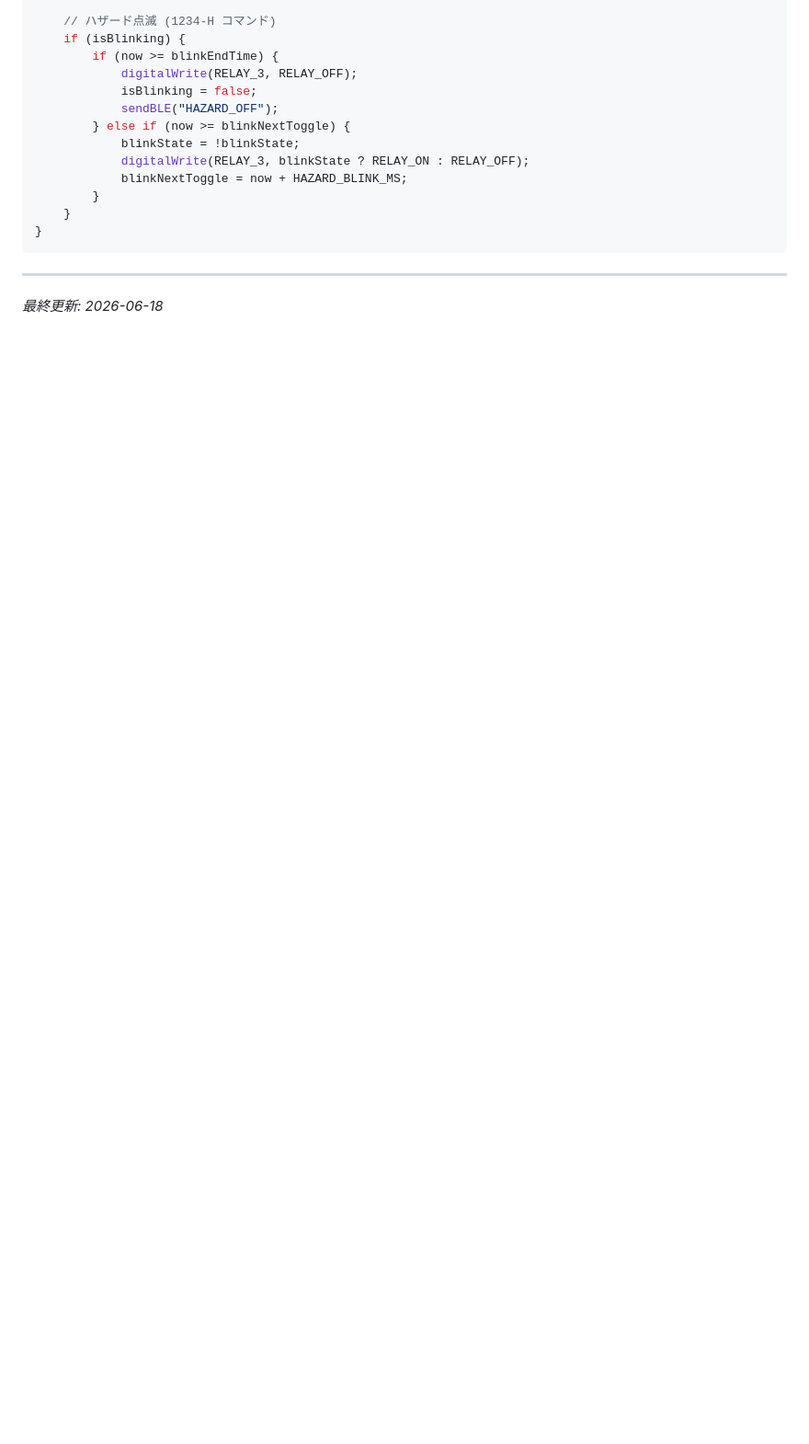
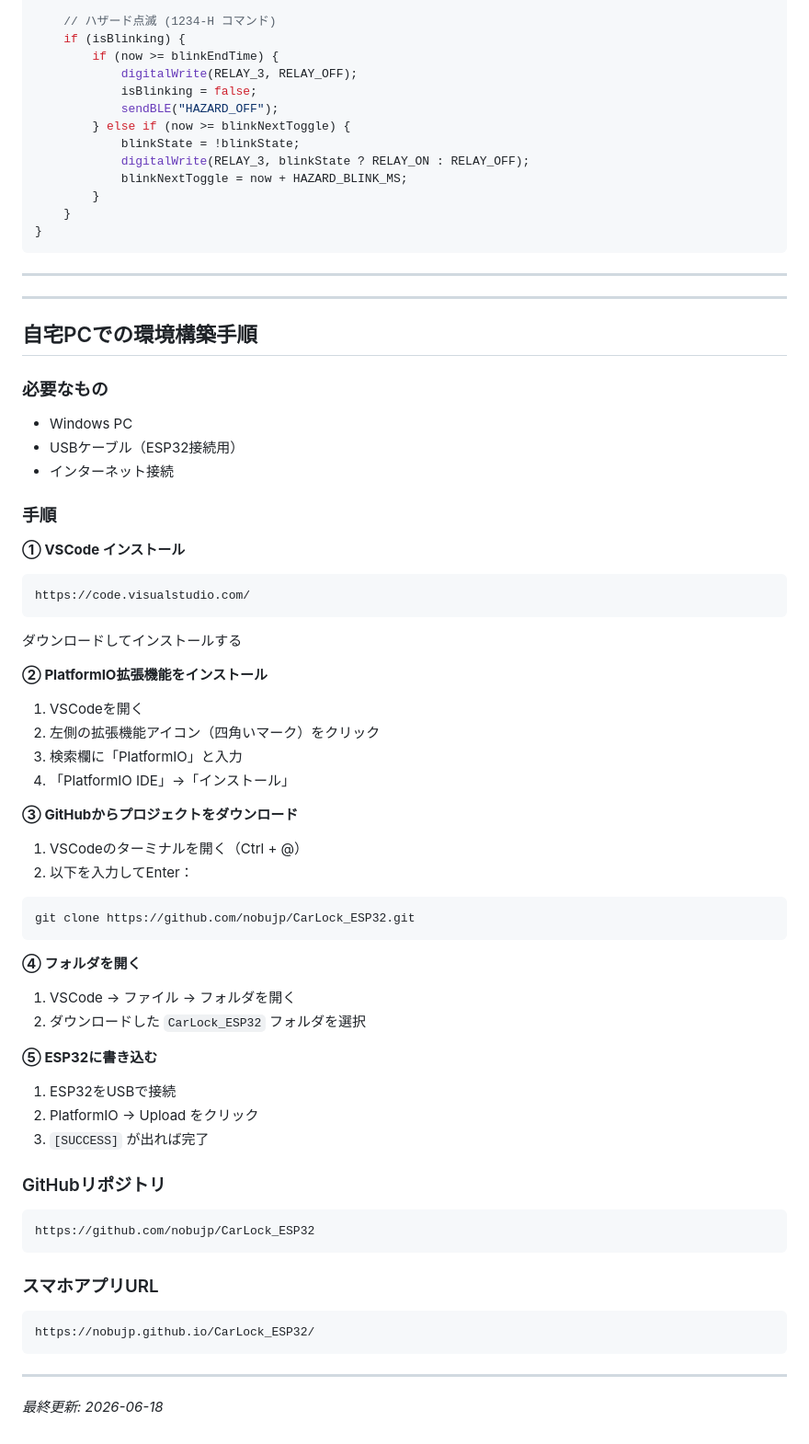
Before and after one commit to nobujp/CarLock_ESP32, a Markdown page: 作業記録.md, the part around the change. Shown at 92% size. Drawn GitHub-style; blank space fills up the shorter version.

Commit message:
作業記録に自宅PC環境構築手順を追記
Co-Authored-By: Claude Sonnet 4.6 <noreply@anthropic.com>

````diff
--- a/作業記録.md
+++ b/作業記録.md
@@ -364,4 +364,55 @@ void loop() {
 
 ---
 
+---
+
+## 自宅PCでの環境構築手順
+
+### 必要なもの
+- Windows PC
+- USBケーブル（ESP32接続用）
+- インターネット接続
+
+### 手順
+
+**① VSCode インストール**
+```
+https://code.visualstudio.com/
+```
+ダウンロードしてインストールする
+
+**② PlatformIO拡張機能をインストール**
+1. VSCodeを開く
+2. 左側の拡張機能アイコン（四角いマーク）をクリック
+3. 検索欄に「PlatformIO」と入力
+4. 「PlatformIO IDE」→「インストール」
+
+**③ GitHubからプロジェクトをダウンロード**
+1. VSCodeのターミナルを開く（Ctrl + @）
+2. 以下を入力してEnter：
+```
+git clone https://github.com/nobujp/CarLock_ESP32.git
+```
+
+**④ フォルダを開く**
+1. VSCode → ファイル → フォルダを開く
+2. ダウンロードした `CarLock_ESP32` フォルダを選択
+
+**⑤ ESP32に書き込む**
+1. ESP32をUSBで接続
+2. PlatformIO → Upload をクリック
+3. `[SUCCESS]` が出れば完了
+
+### GitHubリポジトリ
+```
+https://github.com/nobujp/CarLock_ESP32
+```
+
+### スマホアプリURL
+```
+https://nobujp.github.io/CarLock_ESP32/
+```
+
+---
+
 *最終更新: 2026-06-18*
````
